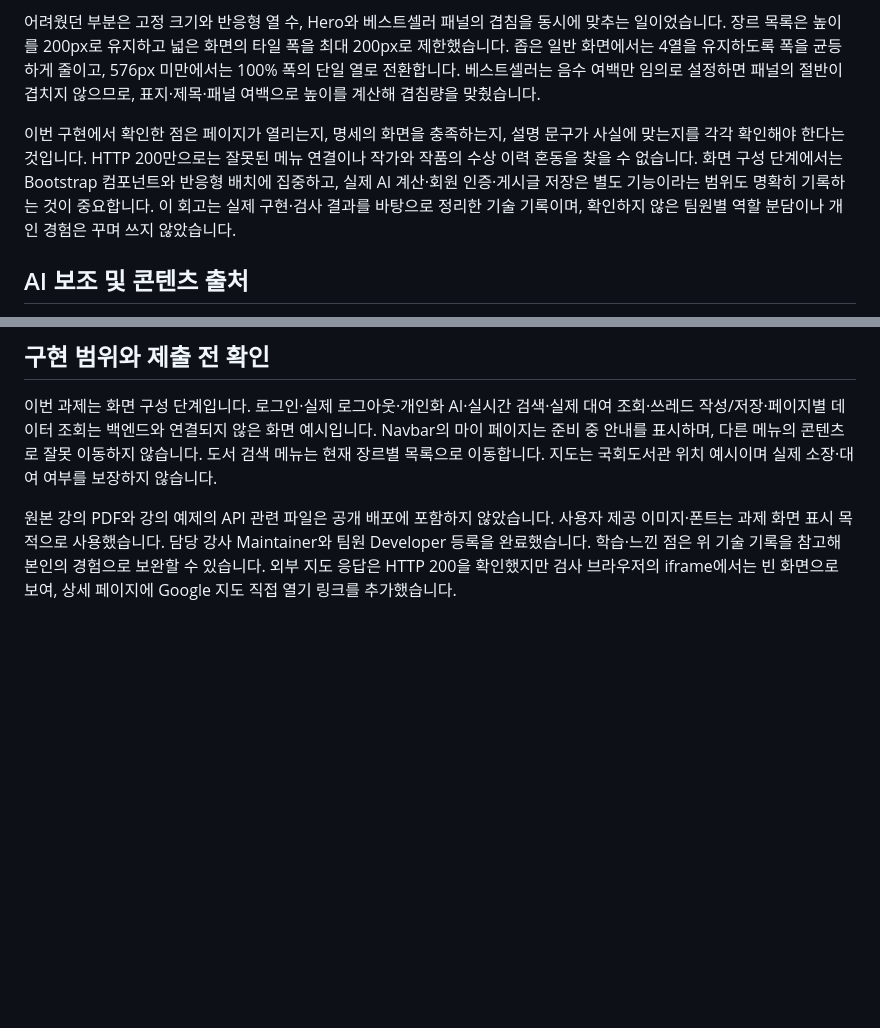
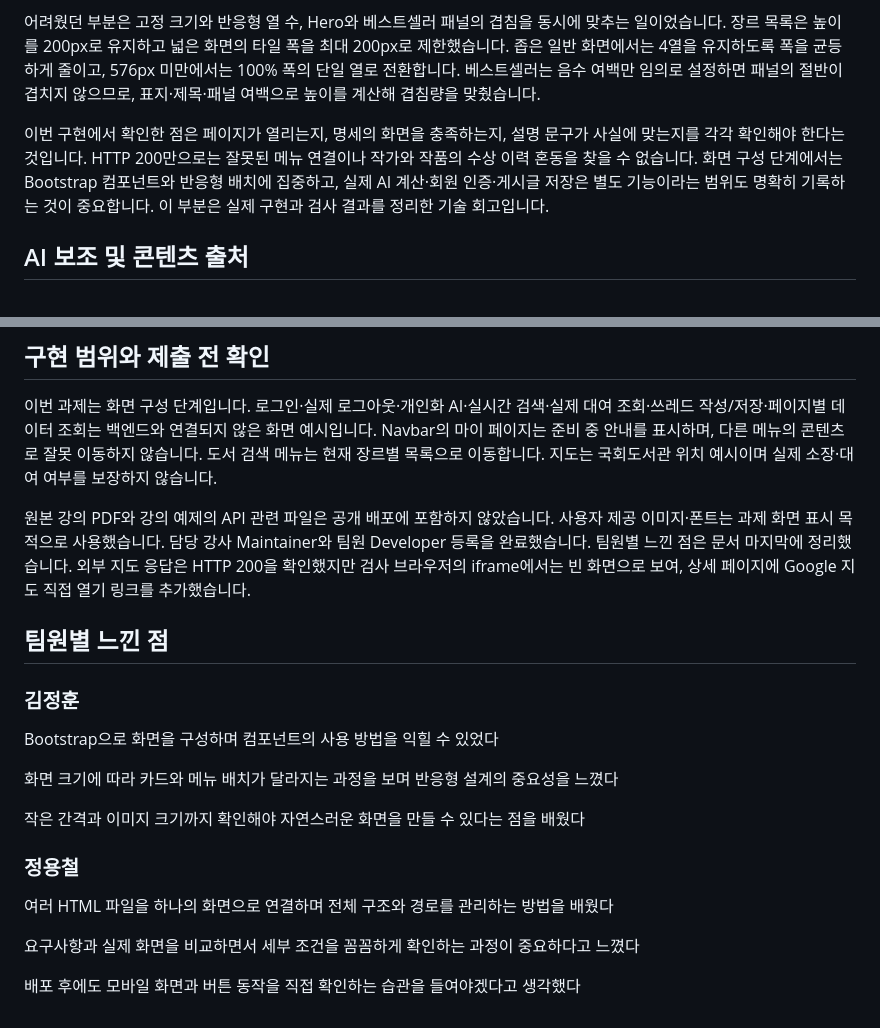
Before and after one commit to windycar/03-pjt, a Markdown page: README.md, 2 parts joined by grey strips. Drawn GitHub-style; blank space fills up the shorter version.

Commit message:
docs: add team member reflections to README

```diff
--- a/README.md
+++ b/README.md
@@ -56,7 +56,7 @@ HTML · CSS · Bootstrap 5.3.3을 사용한 반응형 도서 추천·독서 커
 
 어려웠던 부분은 고정 크기와 반응형 열 수, Hero와 베스트셀러 패널의 겹침을 동시에 맞추는 일이었습니다. 장르 목록은 높이를 200px로 유지하고 넓은 화면의 타일 폭을 최대 200px로 제한했습니다. 좁은 일반 화면에서는 4열을 유지하도록 폭을 균등하게 줄이고, 576px 미만에서는 100% 폭의 단일 열로 전환합니다. 베스트셀러는 음수 여백만 임의로 설정하면 패널의 절반이 겹치지 않으므로, 표지·제목·패널 여백으로 높이를 계산해 겹침량을 맞췄습니다.
 
-이번 구현에서 확인한 점은 페이지가 열리는지, 명세의 화면을 충족하는지, 설명 문구가 사실에 맞는지를 각각 확인해야 한다는 것입니다. HTTP 200만으로는 잘못된 메뉴 연결이나 작가와 작품의 수상 이력 혼동을 찾을 수 없습니다. 화면 구성 단계에서는 Bootstrap 컴포넌트와 반응형 배치에 집중하고, 실제 AI 계산·회원 인증·게시글 저장은 별도 기능이라는 범위도 명확히 기록하는 것이 중요합니다. 이 회고는 실제 구현·검사 결과를 바탕으로 정리한 기술 기록이며, 확인하지 않은 팀원별 역할 분담이나 개인 경험은 꾸며 쓰지 않았습니다.
+이번 구현에서 확인한 점은 페이지가 열리는지, 명세의 화면을 충족하는지, 설명 문구가 사실에 맞는지를 각각 확인해야 한다는 것입니다. HTTP 200만으로는 잘못된 메뉴 연결이나 작가와 작품의 수상 이력 혼동을 찾을 수 없습니다. 화면 구성 단계에서는 Bootstrap 컴포넌트와 반응형 배치에 집중하고, 실제 AI 계산·회원 인증·게시글 저장은 별도 기능이라는 범위도 명확히 기록하는 것이 중요합니다. 이 부분은 실제 구현과 검사 결과를 정리한 기술 회고입니다.
 
 ## AI 보조 및 콘텐츠 출처
 
@@ -68,4 +68,22 @@ Codex를 요구사항 대조, 코드 보완, 화면 검사, 문서 정리에 사
 
 이번 과제는 화면 구성 단계입니다. 로그인·실제 로그아웃·개인화 AI·실시간 검색·실제 대여 조회·쓰레드 작성/저장·페이지별 데이터 조회는 백엔드와 연결되지 않은 화면 예시입니다. Navbar의 마이 페이지는 준비 중 안내를 표시하며, 다른 메뉴의 콘텐츠로 잘못 이동하지 않습니다. 도서 검색 메뉴는 현재 장르별 목록으로 이동합니다. 지도는 국회도서관 위치 예시이며 실제 소장·대여 여부를 보장하지 않습니다.
 
-원본 강의 PDF와 강의 예제의 API 관련 파일은 공개 배포에 포함하지 않았습니다. 사용자 제공 이미지·폰트는 과제 화면 표시 목적으로 사용했습니다. 담당 강사 Maintainer와 팀원 Developer 등록을 완료했습니다. 학습·느낀 점은 위 기술 기록을 참고해 본인의 경험으로 보완할 수 있습니다. 외부 지도 응답은 HTTP 200을 확인했지만 검사 브라우저의 iframe에서는 빈 화면으로 보여, 상세 페이지에 Google 지도 직접 열기 링크를 추가했습니다.
+원본 강의 PDF와 강의 예제의 API 관련 파일은 공개 배포에 포함하지 않았습니다. 사용자 제공 이미지·폰트는 과제 화면 표시 목적으로 사용했습니다. 담당 강사 Maintainer와 팀원 Developer 등록을 완료했습니다. 팀원별 느낀 점은 문서 마지막에 정리했습니다. 외부 지도 응답은 HTTP 200을 확인했지만 검사 브라우저의 iframe에서는 빈 화면으로 보여, 상세 페이지에 Google 지도 직접 열기 링크를 추가했습니다.
+
+## 팀원별 느낀 점
+
+### 김정훈
+
+Bootstrap으로 화면을 구성하며 컴포넌트의 사용 방법을 익힐 수 있었다
+
+화면 크기에 따라 카드와 메뉴 배치가 달라지는 과정을 보며 반응형 설계의 중요성을 느꼈다
+
+작은 간격과 이미지 크기까지 확인해야 자연스러운 화면을 만들 수 있다는 점을 배웠다
+
+### 정용철
+
+여러 HTML 파일을 하나의 화면으로 연결하며 전체 구조와 경로를 관리하는 방법을 배웠다
+
+요구사항과 실제 화면을 비교하면서 세부 조건을 꼼꼼하게 확인하는 과정이 중요하다고 느꼈다
+
+배포 후에도 모바일 화면과 버튼 동작을 직접 확인하는 습관을 들여야겠다고 생각했다
```
Also changed, not shown: docs/내용검토.md (+1 -1 lines).
